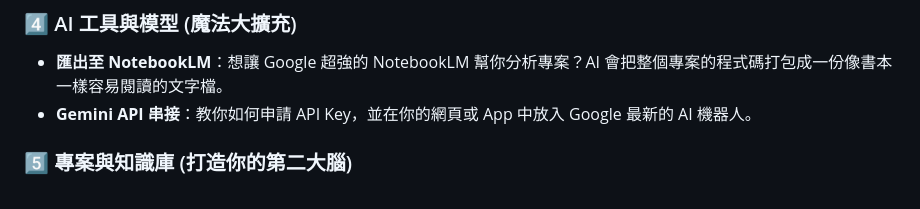
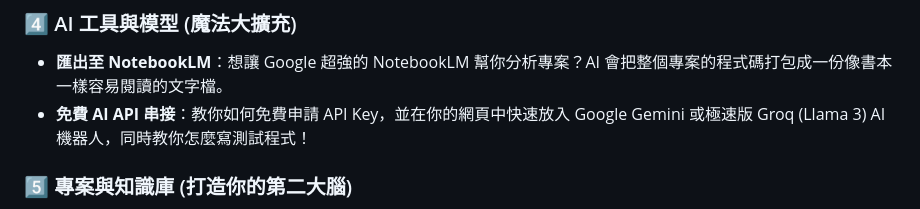
Before and after one commit to ckhotgav/ckb-hub, a Markdown page: txt/CKB_Hub_新手圖文教材.md, the part around the change. Rendered like a GitHub page.

Commit message:
docs: update free_llm_api description in beginner manual

```diff
--- a/txt/CKB_Hub_新手圖文教材.md
+++ b/txt/CKB_Hub_新手圖文教材.md
@@ -58,7 +58,7 @@
 
 ### 4️⃣ AI 工具與模型 (魔法大擴充)
 * **匯出至 NotebookLM**：想讓 Google 超強的 NotebookLM 幫你分析專案？AI 會把整個專案的程式碼打包成一份像書本一樣容易閱讀的文字檔。
-* **Gemini API 串接**：教你如何申請 API Key，並在你的網頁或 App 中放入 Google 最新的 AI 機器人。
+* **免費 AI API 串接**：教你如何免費申請 API Key，並在你的網頁中快速放入 Google Gemini 或極速版 Groq (Llama 3) AI 機器人，同時教你怎麼寫測試程式！
 
 ### 5️⃣ 專案與知識庫 (打造你的第二大腦)
 * **Obsidian 知識庫同步**：自動把每天的開發歷程與除錯經驗，轉化為 Obsidian 雙向連結筆記，讓你累積知識不費力。
```
